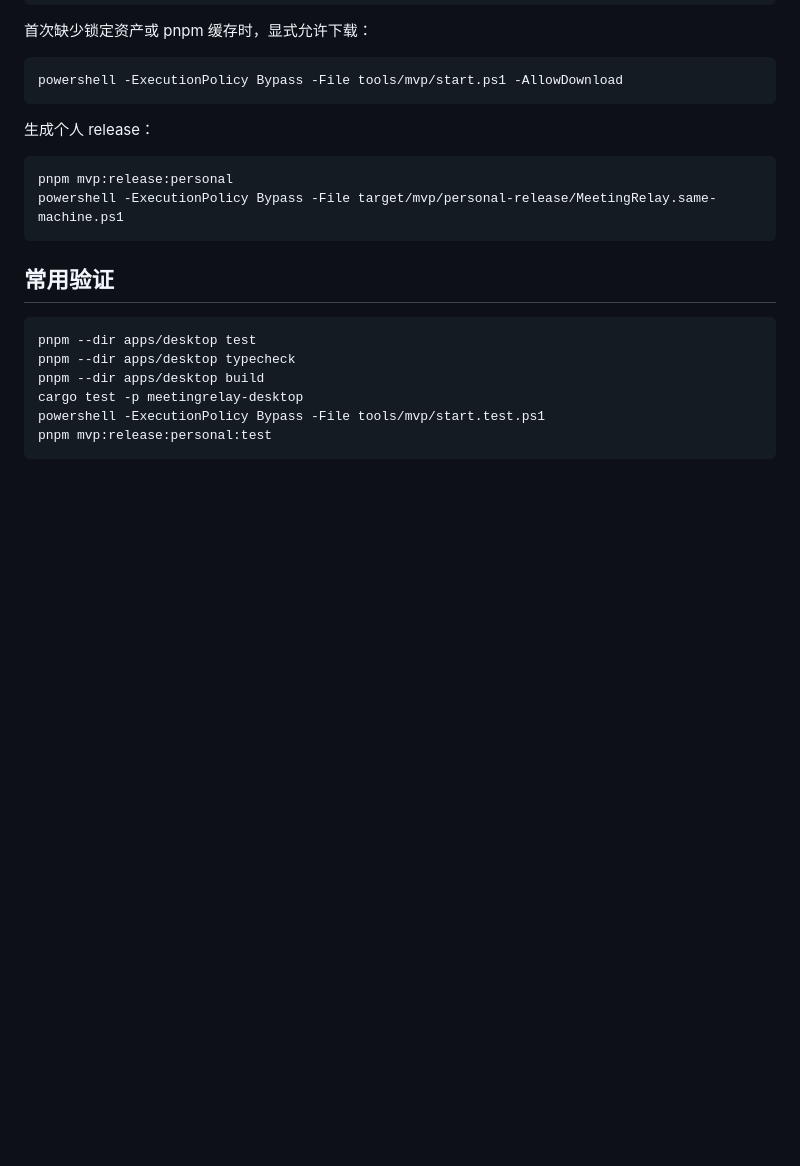
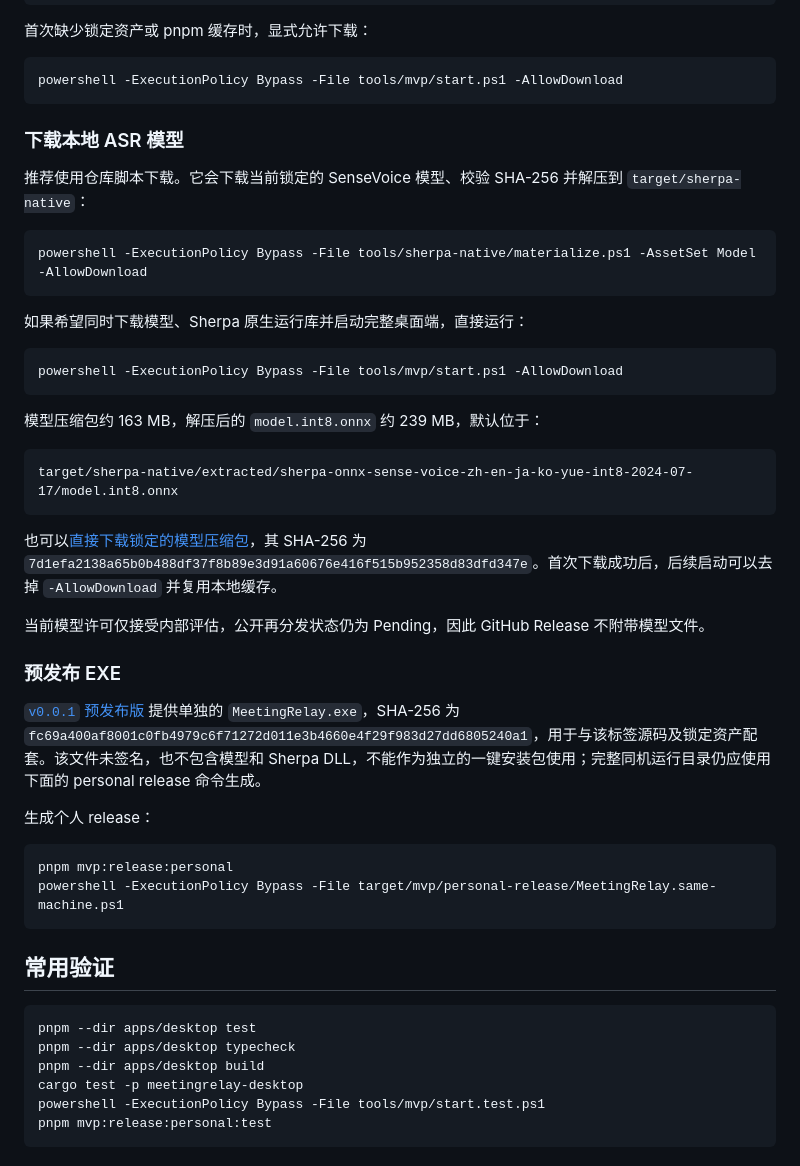
Before and after one commit to AsaZhou923/MeetingRelay, a Markdown page: README.md, the part around the change. Drawn GitHub-style; blank space fills up the shorter version.

Commit message:
Make the model acquisition path safe and discoverable
Document the verified model download commands, cache location, direct archive digest, and the relationship between the pre-release executable and its required local assets.

Constraint: The SenseVoice model remains internal-evaluation material and cannot be attached to the public Release; the unsigned executable does not bundle Sherpa DLLs.

Confidence: high

Scope-risk: narrow

Reversibility: clean

Directive: Keep documented archive and executable hashes synchronized with the locked assets and published Release.

Tested: Markdown diff and whitespace validation; GitHub asset digest matches the documented SHA-256.

Not-tested: Clean-machine manual launch using only the separately downloaded executable.

````diff
--- a/README.md
+++ b/README.md
@@ -33,6 +33,34 @@ powershell -ExecutionPolicy Bypass -File tools/mvp/start.ps1
 ```powershell
 powershell -ExecutionPolicy Bypass -File tools/mvp/start.ps1 -AllowDownload
 ```
+
+### 下载本地 ASR 模型
+
+推荐使用仓库脚本下载。它会下载当前锁定的 SenseVoice 模型、校验 SHA-256 并解压到 `target/sherpa-native`：
+
+```powershell
+powershell -ExecutionPolicy Bypass -File tools/sherpa-native/materialize.ps1 -AssetSet Model -AllowDownload
+```
+
+如果希望同时下载模型、Sherpa 原生运行库并启动完整桌面端，直接运行：
+
+```powershell
+powershell -ExecutionPolicy Bypass -File tools/mvp/start.ps1 -AllowDownload
+```
+
+模型压缩包约 163 MB，解压后的 `model.int8.onnx` 约 239 MB，默认位于：
+
+```text
+target/sherpa-native/extracted/sherpa-onnx-sense-voice-zh-en-ja-ko-yue-int8-2024-07-17/model.int8.onnx
+```
+
+也可以[直接下载锁定的模型压缩包](https://github.com/k2-fsa/sherpa-onnx/releases/download/asr-models/sherpa-onnx-sense-voice-zh-en-ja-ko-yue-int8-2024-07-17.tar.bz2)，其 SHA-256 为 `7d1efa2138a65b0b488df37f8b89e3d91a60676e416f515b952358d83dfd347e`。首次下载成功后，后续启动可以去掉 `-AllowDownload` 并复用本地缓存。
+
+当前模型许可仅接受内部评估，公开再分发状态仍为 Pending，因此 GitHub Release 不附带模型文件。
+
+### 预发布 EXE
+
+[`v0.0.1` 预发布版](https://github.com/AsaZhou923/MeetingRelay/releases/tag/v0.0.1) 提供单独的 `MeetingRelay.exe`，SHA-256 为 `fc69a400af8001c0fb4979c6f71272d011e3b4660e4f29f983d27dd6805240a1`，用于与该标签源码及锁定资产配套。该文件未签名，也不包含模型和 Sherpa DLL，不能作为独立的一键安装包使用；完整同机运行目录仍应使用下面的 personal release 命令生成。
 
 生成个人 release：
 
````
